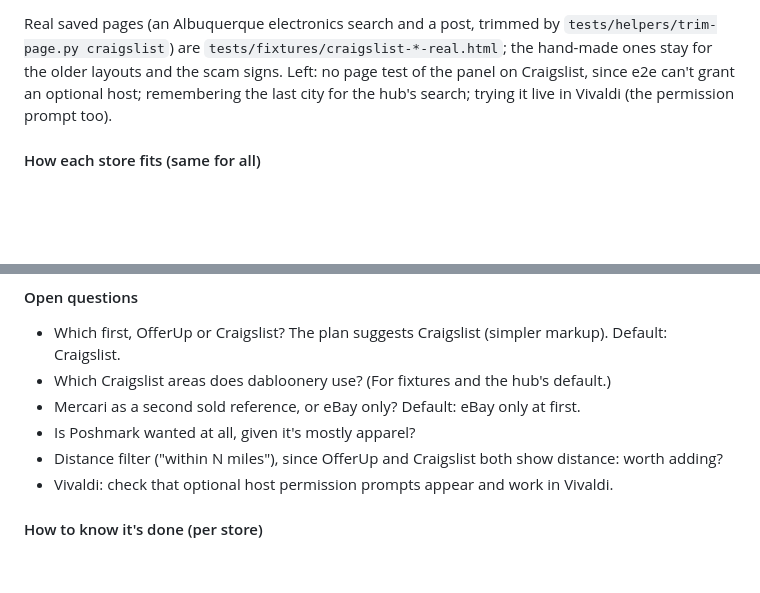
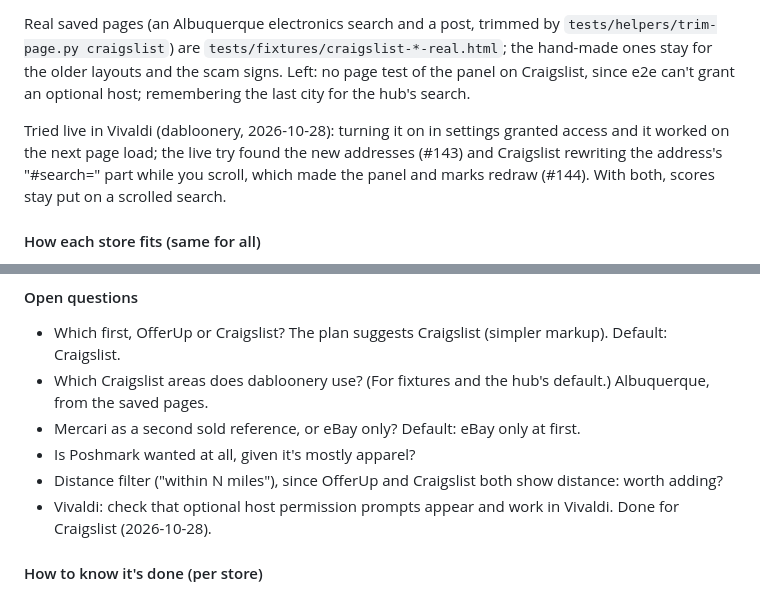
Before and after one commit to dabloonery/tirekick, a Markdown page: docs/ROADMAP.md, 2 parts joined by grey strips. Drawn GitHub-style; blank space fills up the shorter version.

Commit message:
Roadmap: Craigslist tried live in Vivaldi (#145)
Co-authored-by: Claude Opus 5.5 (1M context) <noreply@anthropic.com>

```diff
--- a/docs/ROADMAP.md
+++ b/docs/ROADMAP.md
@@ -781,7 +781,11 @@ The hub's Search buttons include it once on (www.craigslist.org, which sends you
 
 Real saved pages (an Albuquerque electronics search and a post, trimmed by `tests/helpers/trim-page.py craigslist`)
 are `tests/fixtures/craigslist-*-real.html`; the hand-made ones stay for the older layouts and the scam signs. Left: no page test of the panel on Craigslist, since e2e can't grant an
-optional host; remembering the last city for the hub's search; trying it live in Vivaldi (the permission prompt too).
+optional host; remembering the last city for the hub's search.
+
+Tried live in Vivaldi (dabloonery, 2026-10-28): turning it on in settings granted access and it worked on the next
+page load; the live try found the new addresses (#143) and Craigslist rewriting the address's "#search=" part while
+you scroll, which made the panel and marks redraw (#144). With both, scores stay put on a scrolled search.
 
 #### How each store fits (same for all)
 
@@ -798,11 +802,11 @@ optional host; remembering the last city for the hub's search; trying it live in
 #### Open questions
 
 - Which first, OfferUp or Craigslist? The plan suggests Craigslist (simpler markup). Default: Craigslist.
-- Which Craigslist areas does dabloonery use? (For fixtures and the hub's default.)
+- Which Craigslist areas does dabloonery use? (For fixtures and the hub's default.) Albuquerque, from the saved pages.
 - Mercari as a second sold reference, or eBay only? Default: eBay only at first.
 - Is Poshmark wanted at all, given it's mostly apparel?
 - Distance filter ("within N miles"), since OfferUp and Craigslist both show distance: worth adding?
-- Vivaldi: check that optional host permission prompts appear and work in Vivaldi.
+- Vivaldi: check that optional host permission prompts appear and work in Vivaldi. Done for Craigslist (2026-10-28).
 
 #### How to know it's done (per store)
 
```
